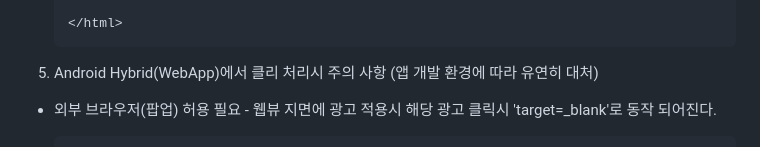
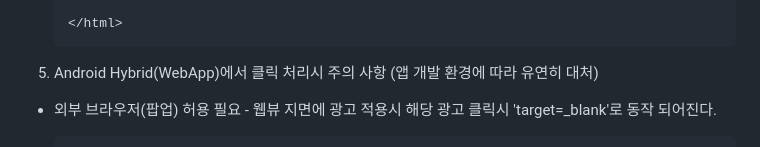
Before and after one commit to onnuridmc/Exelbid-AdTag, a Markdown page: README.md, the part around the change. Rendered like a GitHub page.

Commit message:
Fix typo in README regarding click handling

````diff
--- a/README.md
+++ b/README.md
@@ -389,7 +389,7 @@ setGeo |  | LAT_LONG_KEY (latitude,longitude) 위도, 경도 | setGeo('35.245622
     </html>
     ```
 
-5. Android Hybrid(WebApp)에서 클리 처리시 주의 사항 (앱 개발 환경에 따라 유연히 대처)
+5. Android Hybrid(WebApp)에서 클릭 처리시 주의 사항 (앱 개발 환경에 따라 유연히 대처)
 
 - 외부 브라우저(팝업) 허용 필요 - 웹뷰 지면에 광고 적용시 해당 광고 클릭시 'target=_blank'로 동작 되어진다.
     ```java
````
